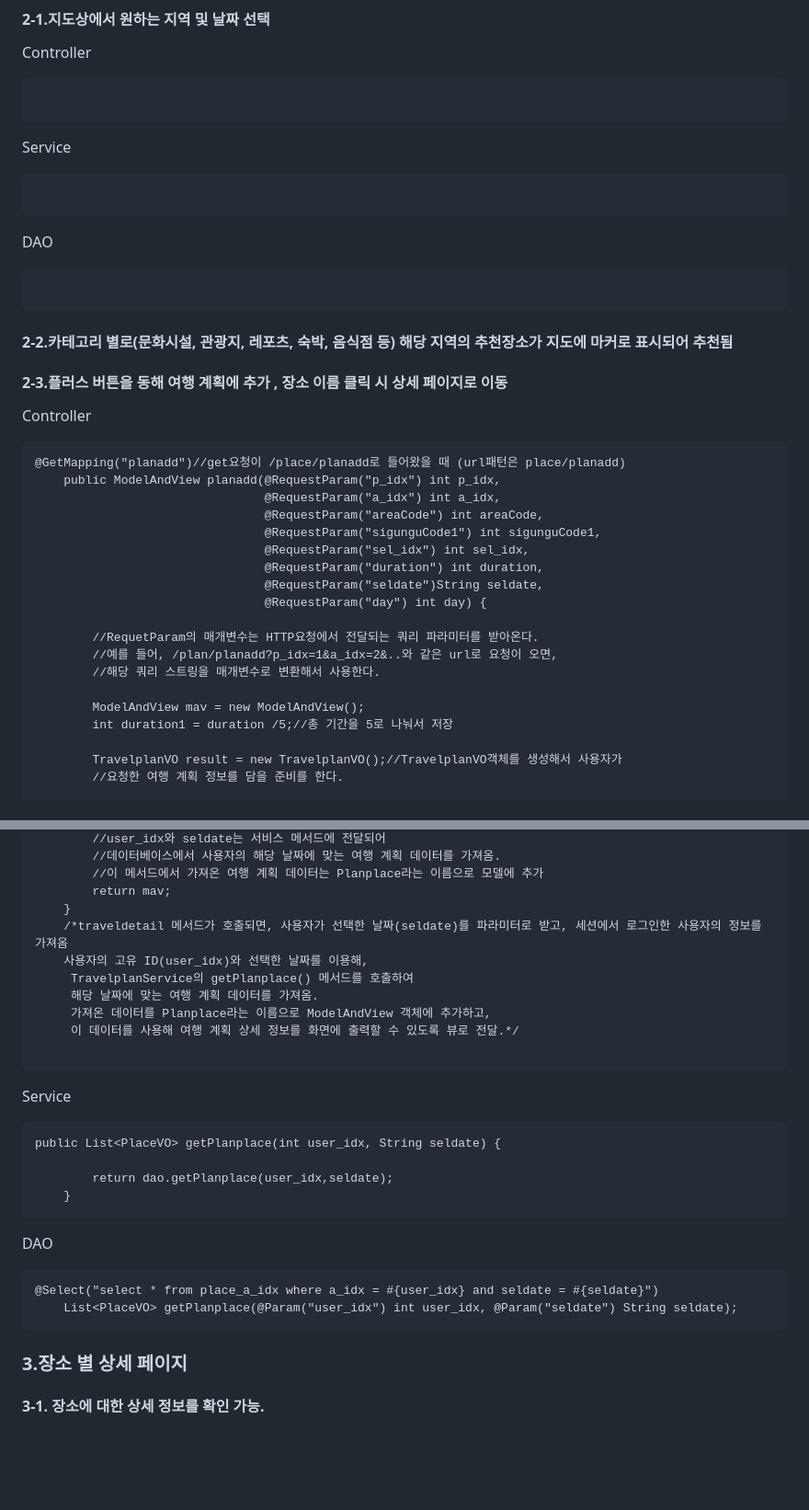
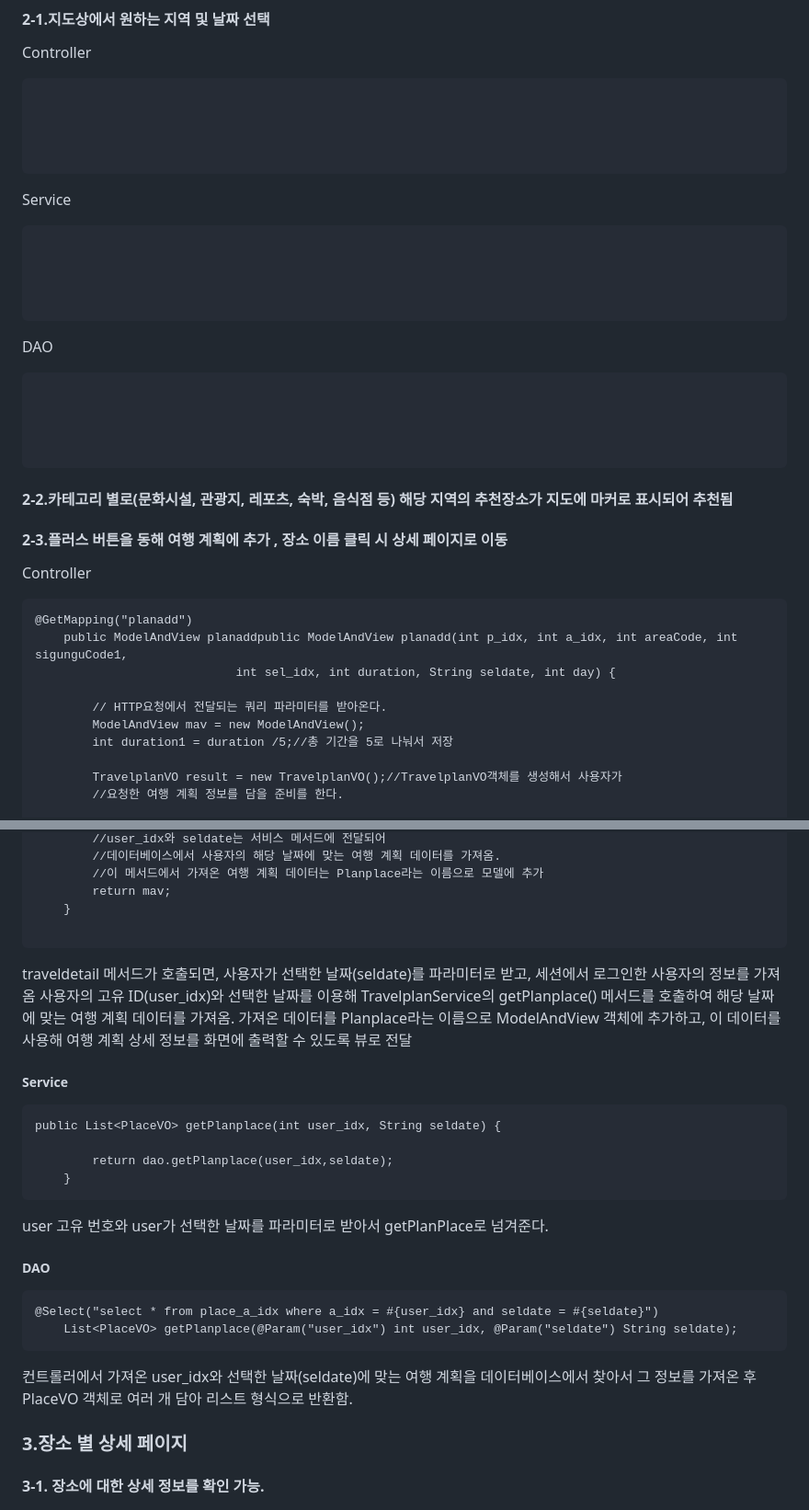
Before and after one commit to donna8780/traverse, a Markdown page: README.md, 2 parts joined by grey strips. Shown at 92% size. Drawn GitHub-style; blank space fills up the shorter version.

````diff
--- a/README.md
+++ b/README.md
@@ -178,17 +177,26 @@ RedirectAttributes를 사용하여 일회성 데이터를 플래시 속성으로
 Controller
 ```
 
+
+
+
 ```
 
 Service
 
 ```
 
+
+
+
 ```
 
 DAO
 
 ```
+
+
+
 
 ```
 
@@ -198,22 +206,12 @@ DAO
 #### 2-3.플러스 버튼을 동해 여행 계획에 추가 , 장소 이름 클릭 시 상세 페이지로 이동
 
 Controller
+```
+@GetMapping("planadd")
+	public ModelAndView planaddpublic ModelAndView planadd(int p_idx, int a_idx, int areaCode, int sigunguCode1,
+                            int sel_idx, int duration, String seldate, int day) {
 
-```
-@GetMapping("planadd")//get요청이 /place/planadd로 들어왔을 때 (url패턴은 place/planadd)
-	public ModelAndView planadd(@RequestParam("p_idx") int p_idx,
-	                            @RequestParam("a_idx") int a_idx,
-	                            @RequestParam("areaCode") int areaCode,
-	                            @RequestParam("sigunguCode1") int sigunguCode1,
-	                            @RequestParam("sel_idx") int sel_idx,
-	                            @RequestParam("duration") int duration,
-	                            @RequestParam("seldate")String seldate,
-	                            @RequestParam("day") int day) {
-
-		//RequetParam의 매개변수는 HTTP요청에서 전달되는 쿼리 파라미터를 받아온다.
-		//예를 들어, /plan/planadd?p_idx=1&a_idx=2&..와 같은 url로 요청이 오면,
-		//해당 쿼리 스트링을 매개변수로 변환해서 사용한다.
-
+		// HTTP요청에서 전달되는 쿼리 파라미터를 받아온다.
 	    ModelAndView mav = new ModelAndView();
 	    int duration1 = duration /5;//총 기간을 5로 나눠서 저장
 
@@ -305,28 +295,27 @@ Controller
 		//이 메서드에서 가져온 여행 계획 데이터는 Planplace라는 이름으로 모델에 추가
 		return mav;
 	}
-	/*traveldetail 메서드가 호출되면, 사용자가 선택한 날짜(seldate)를 파라미터로 받고, 세션에서 로그인한 사용자의 정보를 가져옴
-	사용자의 고유 ID(user_idx)와 선택한 날짜를 이용해,
-	 TravelplanService의 getPlanplace() 메서드를 호출하여
-	 해당 날짜에 맞는 여행 계획 데이터를 가져옴.
-	 가져온 데이터를 Planplace라는 이름으로 ModelAndView 객체에 추가하고,
-	 이 데이터를 사용해 여행 계획 상세 정보를 화면에 출력할 수 있도록 뷰로 전달.*/
 
 ```
+traveldetail 메서드가 호출되면, 사용자가 선택한 날짜(seldate)를 파라미터로 받고, 세션에서 로그인한 사용자의 정보를 가져옴
+사용자의 고유 ID(user_idx)와 선택한 날짜를 이용해 TravelplanService의 getPlanplace() 메서드를 호출하여 해당 날짜에 맞는 여행 계획 데이터를 가져옴.
+가져온 데이터를 Planplace라는 이름으로 ModelAndView 객체에 추가하고, 이 데이터를 사용해 여행 계획 상세 정보를 화면에 출력할 수 있도록 뷰로 전달
 
-Service
+##### Service
 ```
 public List<PlaceVO> getPlanplace(int user_idx, String seldate) {
 
 		return dao.getPlanplace(user_idx,seldate);
 	}
 ```
+user 고유 번호와 user가 선택한 날짜를 파라미터로 받아서 getPlanPlace로 넘겨준다.
 
-DAO
+##### DAO
 ```
 @Select("select * from place_a_idx where a_idx = #{user_idx} and seldate = #{seldate}")
 	List<PlaceVO> getPlanplace(@Param("user_idx") int user_idx, @Param("seldate") String seldate);
 ```
+컨트롤러에서 가져온 user_idx와 선택한 날짜(seldate)에 맞는 여행 계획을 데이터베이스에서 찾아서 그 정보를 가져온 후 PlaceVO 객체로 여러 개 담아 리스트 형식으로 반환함.
 
 
 ### 3.장소 별 상세 페이지
````
Also changed, not shown: other parts of README.md (+4 -13 lines).
